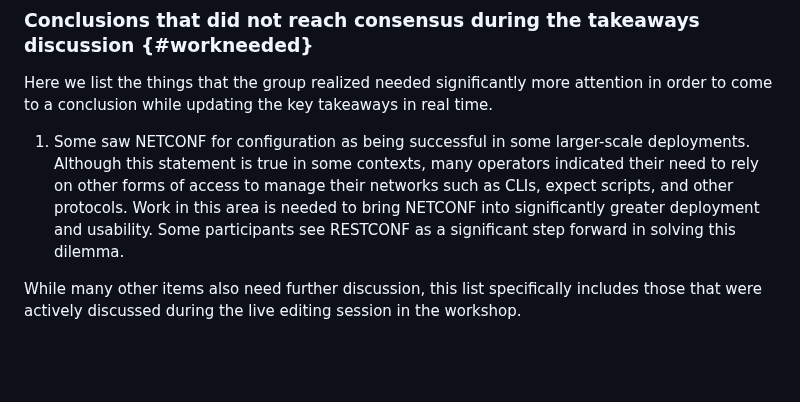
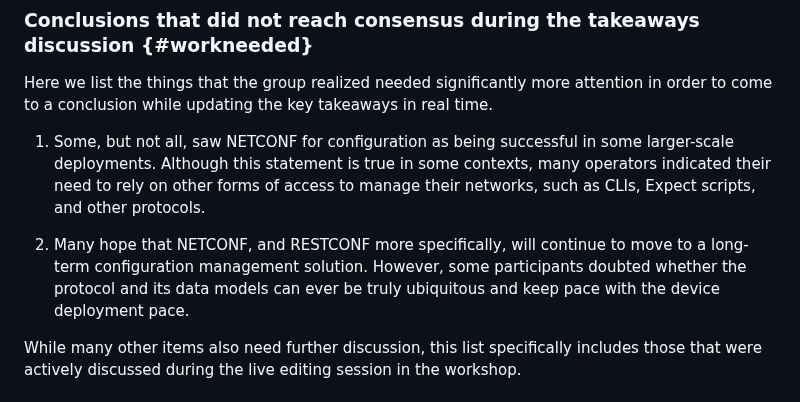
Before and after one commit to intarchboard/draft-iab-nemops-workshop-report, a Markdown page: draft-iab-nemops-workshop-report.md, the part around the change. Drawn GitHub-style; blank space fills up the shorter version.

Commit message:
Phil's Comment, Wes resolution
See https://github.com/intarchboard/draft-iab-nemops-workshop-report/issues/3

```diff
--- a/draft-iab-nemops-workshop-report.md
+++ b/draft-iab-nemops-workshop-report.md
@@ -537,7 +537,9 @@ The following conclusions came while discussing the best ways to standardize net
 
 Here we list the things that the group realized needed significantly more attention in order to come to a conclusion while updating the key takeaways in real time.
 
-1. Some saw NETCONF for configuration as being successful in some larger-scale deployments.  Although this statement is true in some contexts, many operators indicated their need to rely on other forms of access to manage their networks such as CLIs, expect scripts, and other protocols.  Work in this area is needed to bring NETCONF into significantly greater deployment and usability.  Some participants see RESTCONF as a significant step forward in solving this dilemma.
+1.  Some, but not all, saw NETCONF for configuration as being successful in some larger-scale deployments.  Although this statement is true in some contexts, many operators indicated their need to rely on other forms of access to manage their networks, such as CLIs, Expect scripts, and other protocols.
+
+2.  Many hope that NETCONF, and RESTCONF more specifically, will continue to move to a long-term configuration management solution.  However, some participants doubted whether the protocol and its data models can ever be truly ubiquitous and keep pace with the device deployment pace.
 
 While many other items also need further discussion, this list specifically includes those that were actively discussed during the live editing session in the workshop.
 
```
